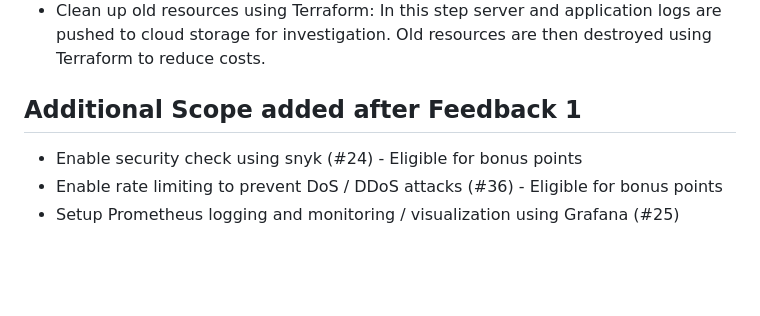
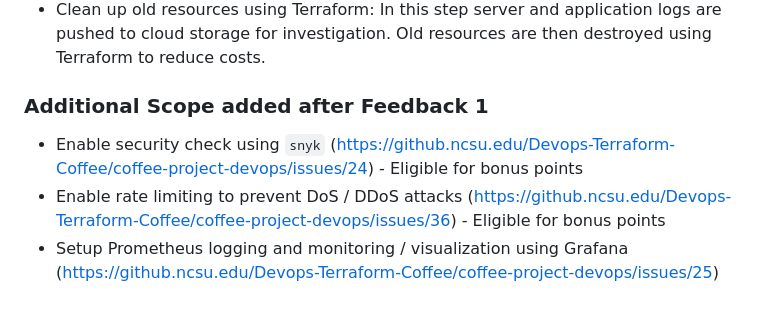
Before and after one commit to jayrajmulani/terraform-gcp-ci-cd, a Markdown page: README.md, the part around the change. Drawn GitHub-style; blank space fills up the shorter version.

```diff
--- a/README.md
+++ b/README.md
@@ -130,7 +130,7 @@ If this health-check fails, an alert is sent to the communication channels for t
 - Clean up old resources using Terraform: In this step server and application logs are pushed to cloud storage for investigation. Old resources are then destroyed using Terraform to reduce costs.
 
 
-## Additional Scope added after Feedback 1
-- Enable security check using snyk (#24) - Eligible for bonus points
-- Enable rate limiting to prevent DoS / DDoS attacks (#36) - Eligible for bonus points
-- Setup Prometheus logging and monitoring / visualization using Grafana (#25)
+### Additional Scope added after Feedback 1
+- Enable security check using `snyk` (https://github.ncsu.edu/Devops-Terraform-Coffee/coffee-project-devops/issues/24) - Eligible for bonus points
+- Enable rate limiting to prevent DoS / DDoS attacks (https://github.ncsu.edu/Devops-Terraform-Coffee/coffee-project-devops/issues/36) - Eligible for bonus points
+- Setup Prometheus logging and monitoring / visualization using Grafana (https://github.ncsu.edu/Devops-Terraform-Coffee/coffee-project-devops/issues/25)
```
